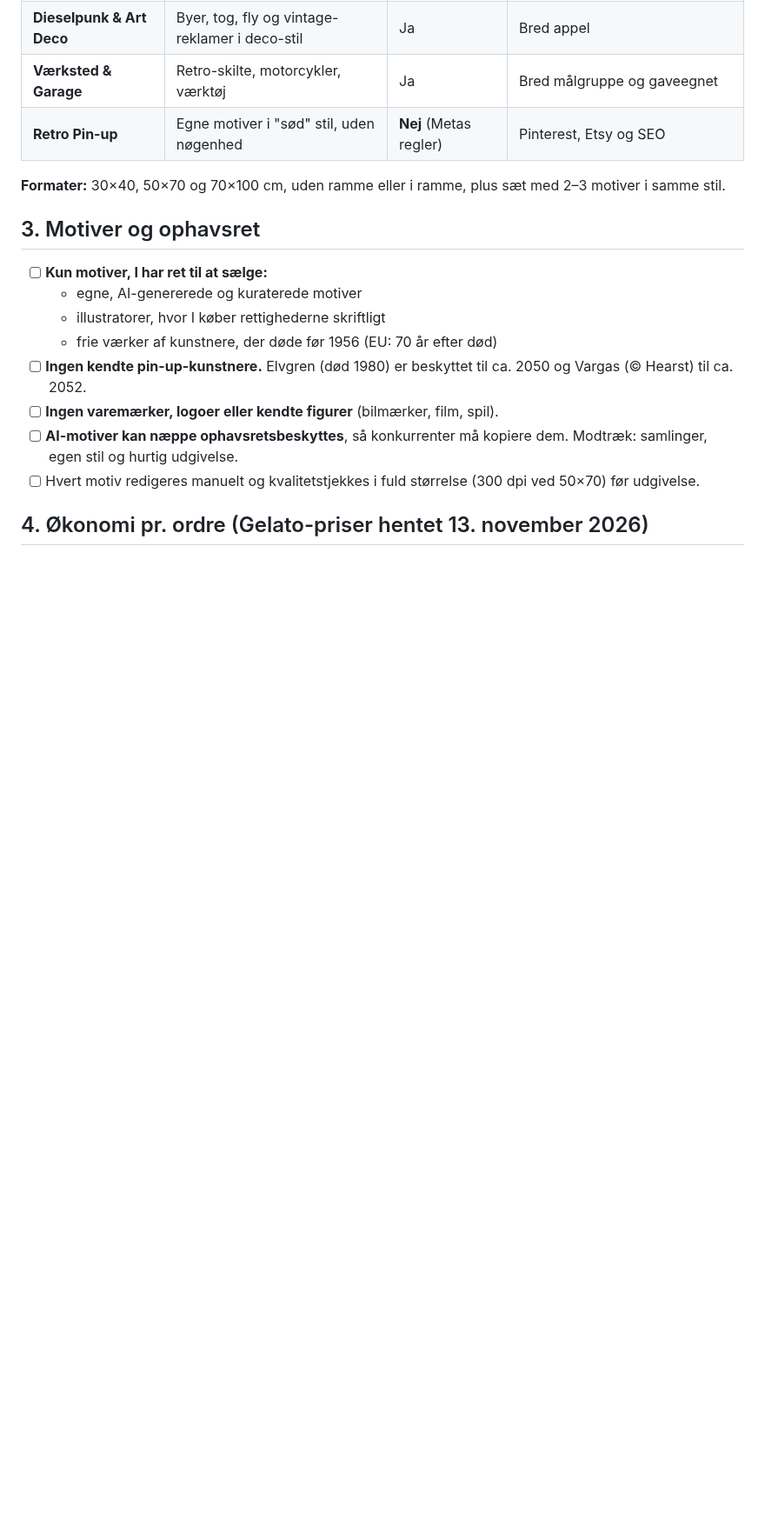
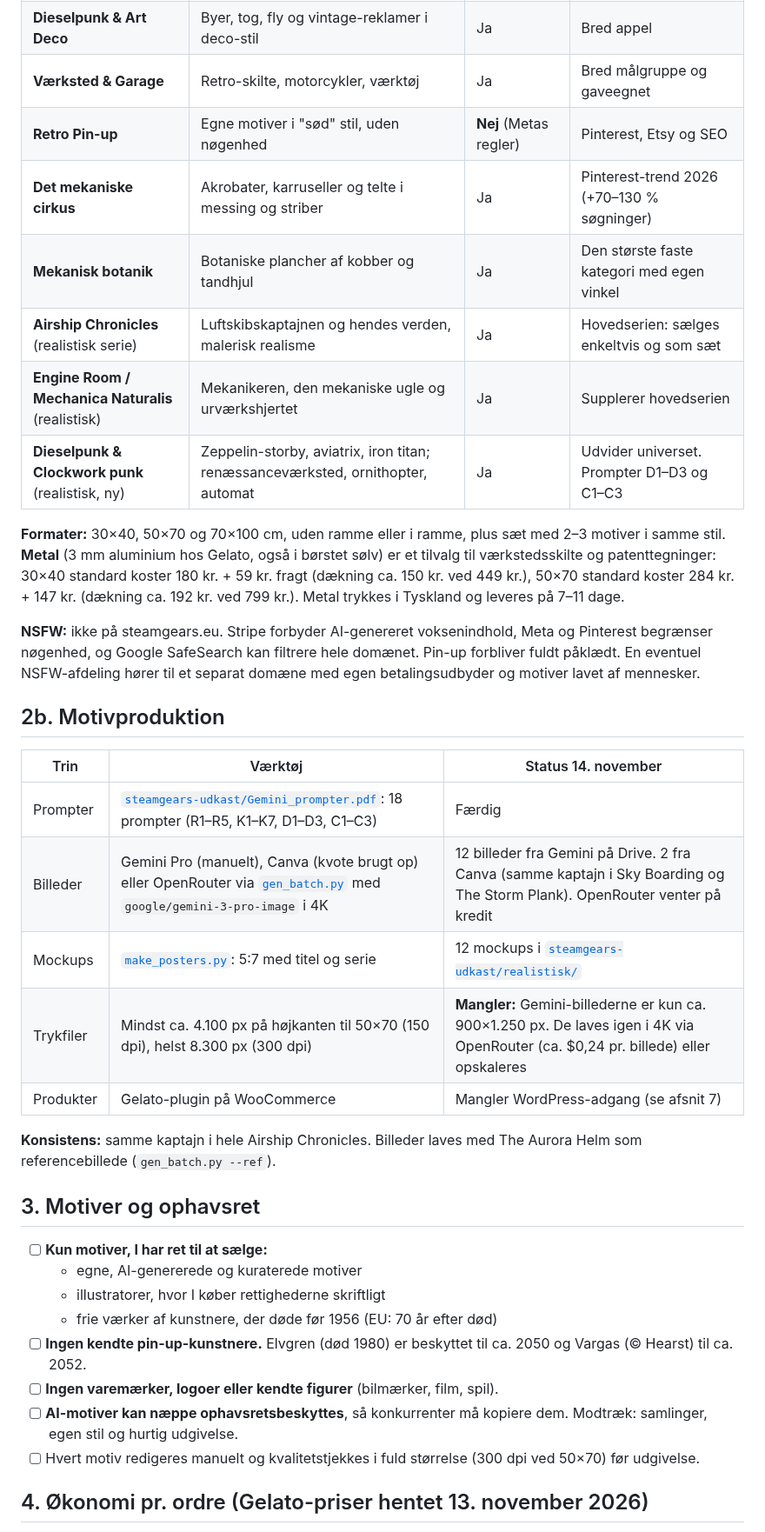
Before and after one commit to humle93/command-center, a Markdown page: docs/Steamgears_Business_og_Deployment_plan.md, the part around one of its changes. Shown at 87% size. GitHub-like rendering; blank space fills up the shorter version.

```diff
--- a/docs/Steamgears_Business_og_Deployment_plan.md
+++ b/docs/Steamgears_Business_og_Deployment_plan.md
@@ -29,8 +29,27 @@ Fem muligheder blev scoret på efterspørgsel, indtjening pr. salg, genbrug af d
 | **Dieselpunk & Art Deco** | Byer, tog, fly og vintage-reklamer i deco-stil | Ja | Bred appel |
 | **Værksted & Garage** | Retro-skilte, motorcykler, værktøj | Ja | Bred målgruppe og gaveegnet |
 | **Retro Pin-up** | Egne motiver i "sød" stil, uden nøgenhed | **Nej** (Metas regler) | Pinterest, Etsy og SEO |
+| **Det mekaniske cirkus** | Akrobater, karruseller og telte i messing og striber | Ja | Pinterest-trend 2026 (+70–130 % søgninger) |
+| **Mekanisk botanik** | Botaniske plancher af kobber og tandhjul | Ja | Den største faste kategori med egen vinkel |
+| **Airship Chronicles** (realistisk serie) | Luftskibskaptajnen og hendes verden, malerisk realisme | Ja | Hovedserien: sælges enkeltvis og som sæt |
+| **Engine Room / Mechanica Naturalis** (realistisk) | Mekanikeren, den mekaniske ugle og urværkshjertet | Ja | Supplerer hovedserien |
+| **Dieselpunk & Clockwork punk** (realistisk, ny) | Zeppelin-storby, aviatrix, iron titan; renæssanceværksted, ornithopter, automat | Ja | Udvider universet. Prompter D1–D3 og C1–C3 |
 
-**Formater:** 30×40, 50×70 og 70×100 cm, uden ramme eller i ramme, plus sæt med 2–3 motiver i samme stil.
+**Formater:** 30×40, 50×70 og 70×100 cm, uden ramme eller i ramme, plus sæt med 2–3 motiver i samme stil. **Metal** (3 mm aluminium hos Gelato, også i børstet sølv) er et tilvalg til værkstedsskilte og patenttegninger: 30×40 standard koster 180 kr. + 59 kr. fragt (dækning ca. 150 kr. ved 449 kr.), 50×70 standard koster 284 kr. + 147 kr. (dækning ca. 192 kr. ved 799 kr.). Metal trykkes i Tyskland og leveres på 7–11 dage.
+
+**NSFW:** ikke på steamgears.eu. Stripe forbyder AI-genereret voksenindhold, Meta og Pinterest begrænser nøgenhed, og Google SafeSearch kan filtrere hele domænet. Pin-up forbliver fuldt påklædt. En eventuel NSFW-afdeling hører til et separat domæne med egen betalingsudbyder og motiver lavet af mennesker.
+
+## 2b. Motivproduktion
+
+| Trin | Værktøj | Status 14. november |
+| --- | --- | --- |
+| Prompter | [`steamgears-udkast/Gemini_prompter.pdf`](steamgears-udkast/Gemini_prompter.pdf): 18 prompter (R1–R5, K1–K7, D1–D3, C1–C3) | Færdig |
+| Billeder | Gemini Pro (manuelt), Canva (kvote brugt op) eller OpenRouter via [`gen_batch.py`](steamgears-udkast/gen_batch.py) med `google/gemini-3-pro-image` i 4K | 12 billeder fra Gemini på Drive. 2 fra Canva (samme kaptajn i Sky Boarding og The Storm Plank). OpenRouter venter på kredit |
+| Mockups | [`make_posters.py`](steamgears-udkast/make_posters.py): 5:7 med titel og serie | 12 mockups i [`steamgears-udkast/realistisk/`](steamgears-udkast/realistisk/) |
+| Trykfiler | Mindst ca. 4.100 px på højkanten til 50×70 (150 dpi), helst 8.300 px (300 dpi) | **Mangler:** Gemini-billederne er kun ca. 900×1.250 px. De laves igen i 4K via OpenRouter (ca. $0,24 pr. billede) eller opskaleres |
+| Produkter | Gelato-plugin på WooCommerce | Mangler WordPress-adgang (se afsnit 7) |
+
+**Konsistens:** samme kaptajn i hele Airship Chronicles. Billeder laves med The Aurora Helm som referencebillede (`gen_batch.py --ref`).
 
 ## 3. Motiver og ophavsret
 
```
Also changed, not shown: other parts of docs/Steamgears_Business_og_Deployment_plan.md (+7 -3 lines), CLAUDE.md (+7 -0 lines), docs/ROADMAP.md (+3 -0 lines).
